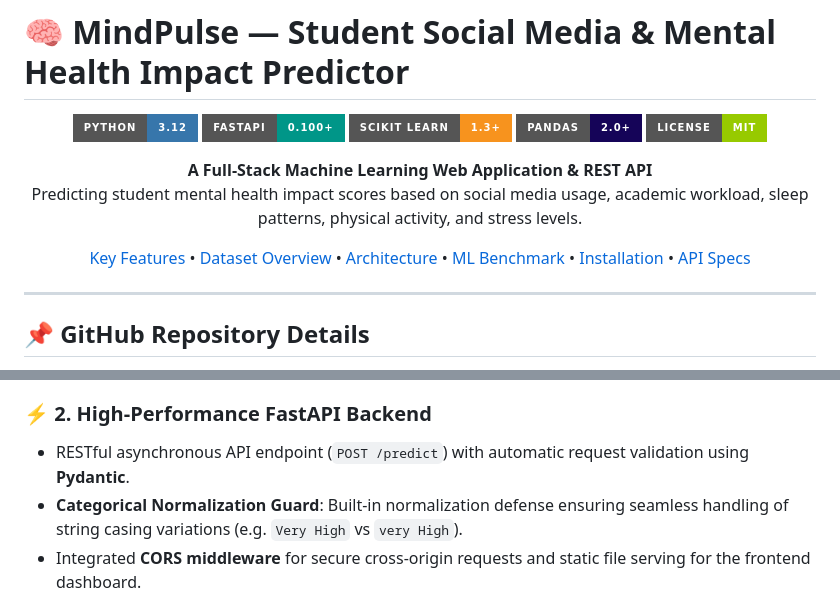
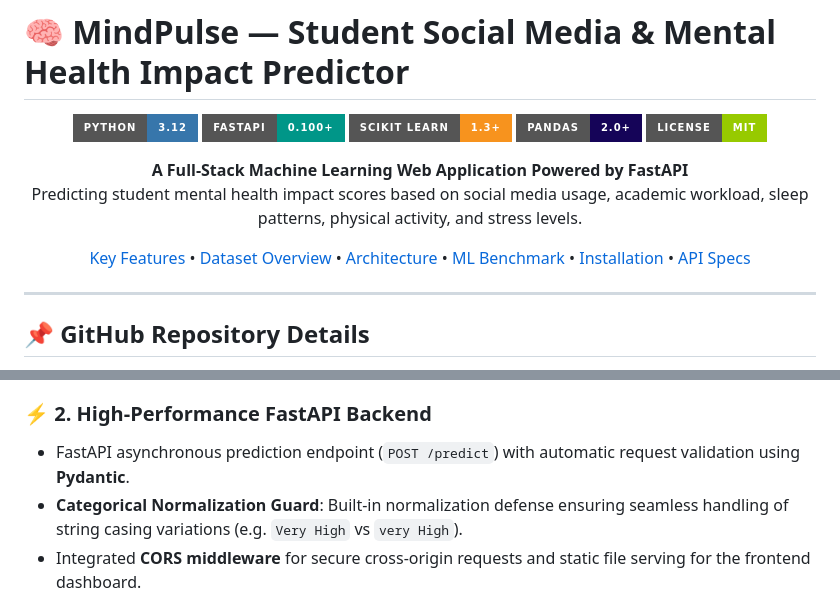
Before and after one commit to PIYUSH01092004/mindpulse-student-mental-health, a Markdown page: README.md, 2 parts joined by grey strips. GitHub-like rendering; badges without logos.

Commit message:
Update README to explicitly highlight FastAPI framework

```diff
--- a/README.md
+++ b/README.md
@@ -9,7 +9,7 @@
 ![License](https://img.shields.io/badge/License-MIT-green.svg?style=for-the-badge)
 
 <p align="center">
-  <b>A Full-Stack Machine Learning Web Application & REST API</b><br>
+  <b>A Full-Stack Machine Learning Web Application Powered by FastAPI</b><br>
   Predicting student mental health impact scores based on social media usage, academic workload, sleep patterns, physical activity, and stress levels.
 </p>
 
@@ -52,7 +52,7 @@ The system is deployed as a production-ready **FastAPI** web server that handles
 - Powered by a tuned **Random Forest Regressor** achieving an **$R^2$ score of ~0.878** and a low **MAE of 0.346**.
 
 ### ⚡ **2. High-Performance FastAPI Backend**
-- RESTful asynchronous API endpoint (`POST /predict`) with automatic request validation using **Pydantic**.
+- FastAPI asynchronous prediction endpoint (`POST /predict`) with automatic request validation using **Pydantic**.
 - **Categorical Normalization Guard**: Built-in normalization defense ensuring seamless handling of string casing variations (e.g. `Very High` vs `very High`).
 - Integrated **CORS middleware** for secure cross-origin requests and static file serving for the frontend dashboard.
 - Automatic interactive documentation via **Swagger UI** (`/docs`) and **ReDoc** (`/redoc`).
```
Also changed, not shown: other parts of README.md (+1 -1 lines).
